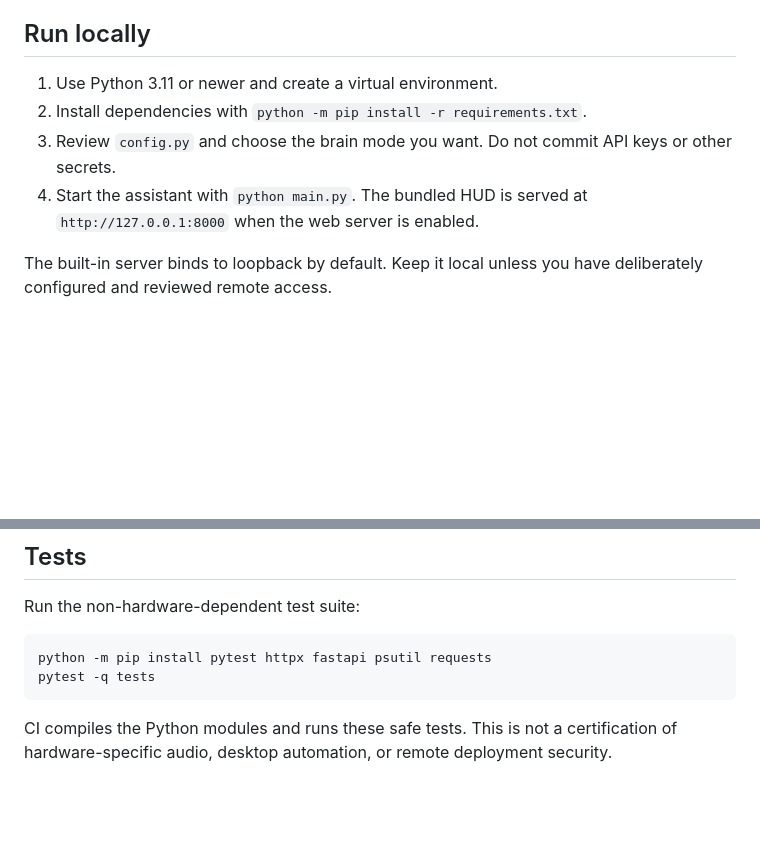
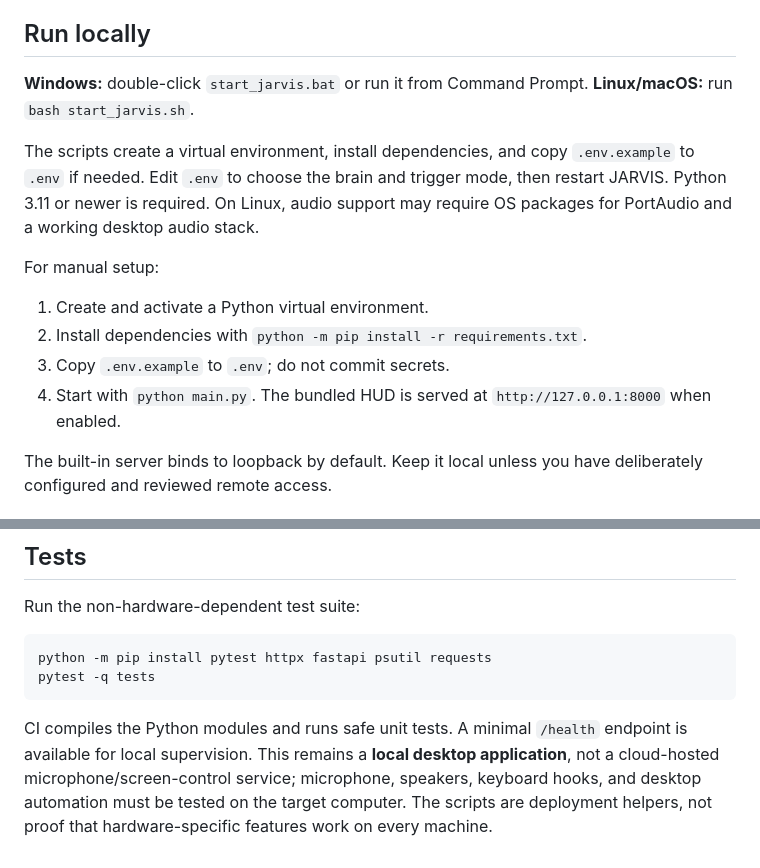
Before and after one commit to maheshraja12/jarvis-swarm, a Markdown page: README.md, 2 parts joined by grey strips. Rendered like a GitHub page; blank space fills up the shorter version.

Commit message:
docs: document local installation and deployment checks

````diff
--- a/README.md
+++ b/README.md
@@ -4,10 +4,17 @@ JARVIS is a local-first personal voice assistant with a FastAPI HUD, agent tools
 
 ## Run locally
 
-1. Use Python 3.11 or newer and create a virtual environment.
+**Windows:** double-click `start_jarvis.bat` or run it from Command Prompt.
+**Linux/macOS:** run `bash start_jarvis.sh`.
+
+The scripts create a virtual environment, install dependencies, and copy `.env.example` to `.env` if needed. Edit `.env` to choose the brain and trigger mode, then restart JARVIS. Python 3.11 or newer is required. On Linux, audio support may require OS packages for PortAudio and a working desktop audio stack.
+
+For manual setup:
+
+1. Create and activate a Python virtual environment.
 2. Install dependencies with `python -m pip install -r requirements.txt`.
-3. Review `config.py` and choose the brain mode you want. Do not commit API keys or other secrets.
-4. Start the assistant with `python main.py`. The bundled HUD is served at `http://127.0.0.1:8000` when the web server is enabled.
+3. Copy `.env.example` to `.env`; do not commit secrets.
+4. Start with `python main.py`. The bundled HUD is served at `http://127.0.0.1:8000` when enabled.
 
 The built-in server binds to loopback by default. Keep it local unless you have deliberately configured and reviewed remote access.
 
@@ -51,4 +58,4 @@ python -m pip install pytest httpx fastapi psutil requests
 pytest -q tests
 ```
 
-CI compiles the Python modules and runs these safe tests. This is not a certification of hardware-specific audio, desktop automation, or remote deployment security.
+CI compiles the Python modules and runs safe unit tests. A minimal `/health` endpoint is available for local supervision. This remains a **local desktop application**, not a cloud-hosted microphone/screen-control service; microphone, speakers, keyboard hooks, and desktop automation must be tested on the target computer. The scripts are deployment helpers, not proof that hardware-specific features work on every machine.
````
